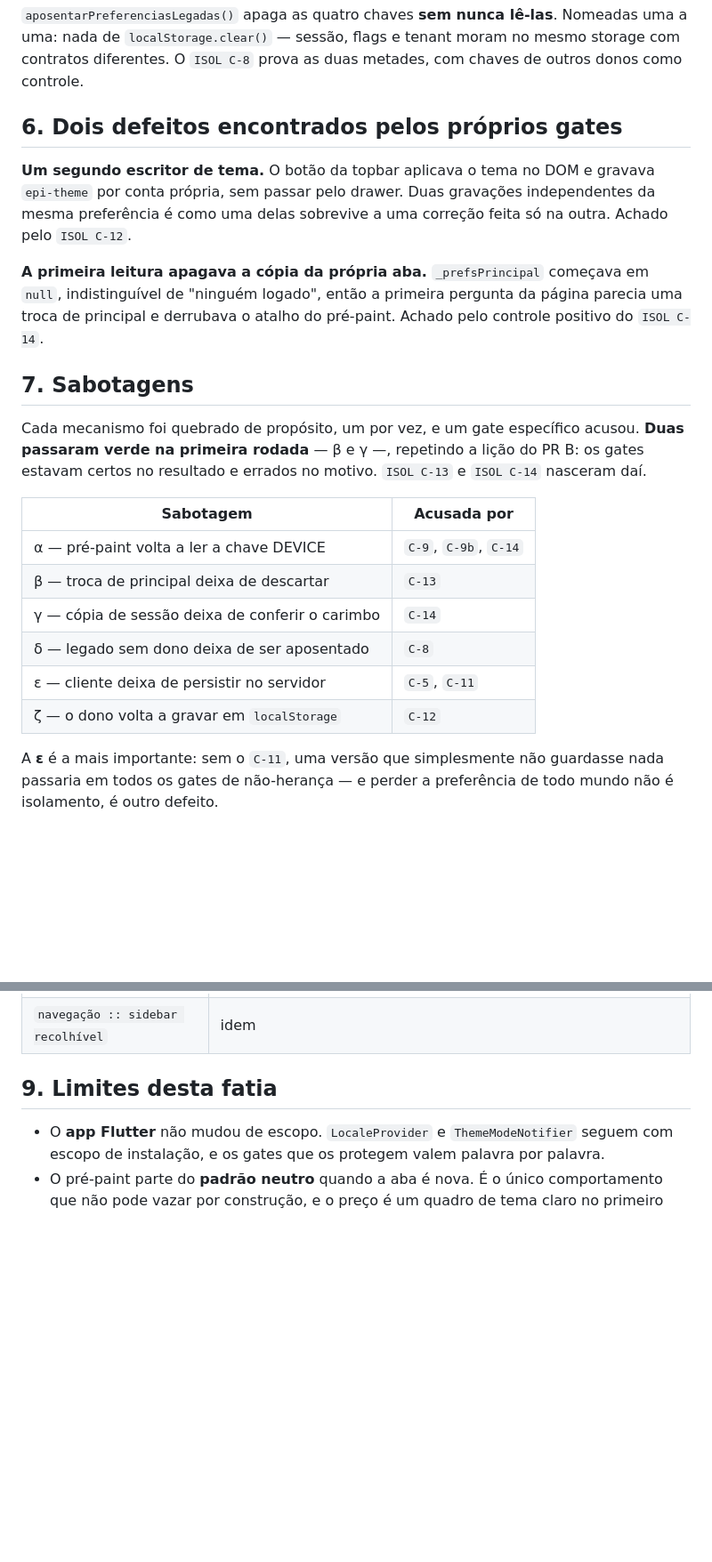
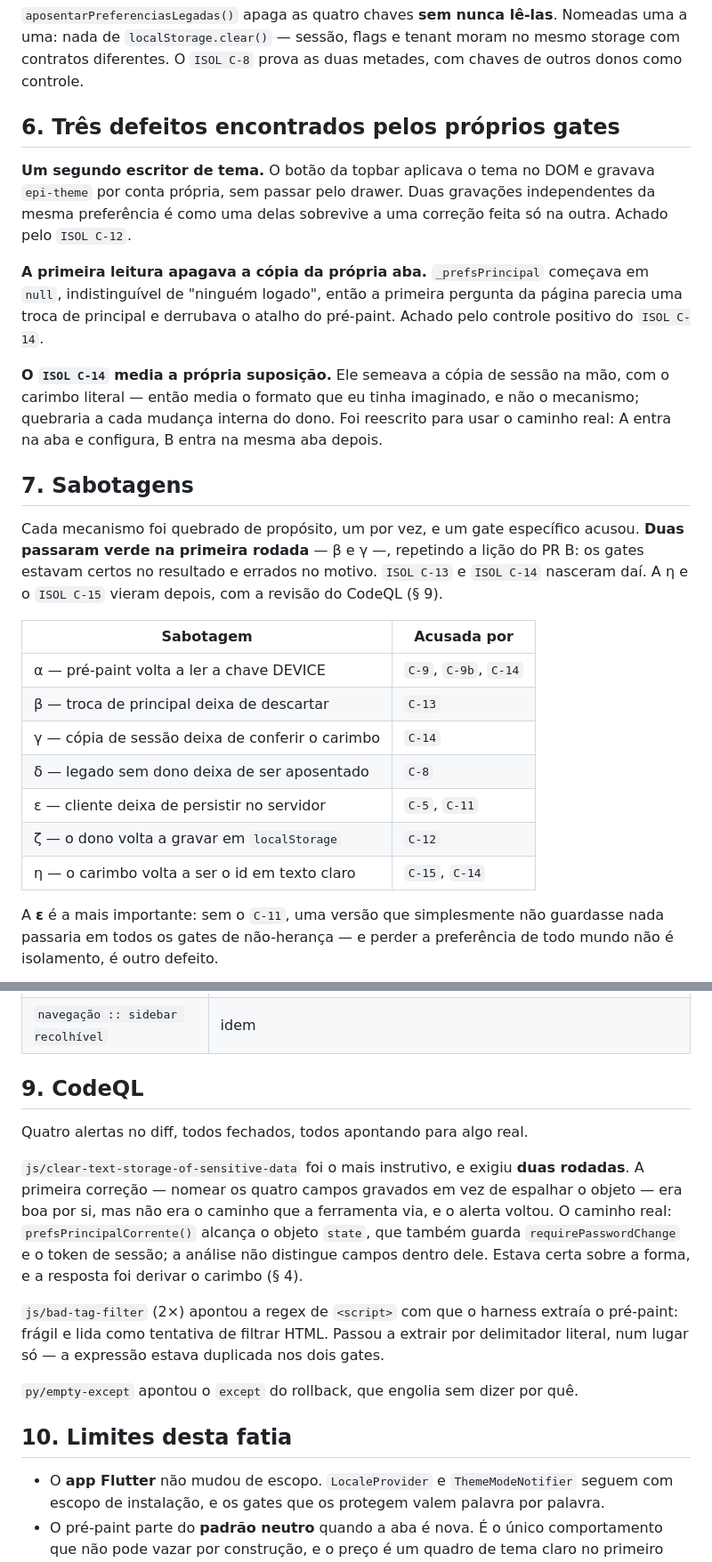
Before and after one commit to rocksbrothers-png/epi-controle, a Markdown page: docs/ISOLAMENTO_PR_C_PREFERENCIAS.md, 2 parts joined by grey strips. Shown at 89% size. Drawn GitHub-style; blank space fills up the shorter version.

Commit message:
docs(isolamento PR C): o entregável descrevia o carimbo antigo
O documento dizia que a cópia de sessão "carrega o id do principal". Deixou de
ser verdade na correção do CodeQL: ela carrega um derivado, e o texto passou a
descrever um mecanismo que não existe mais.

Entra junto o que faltava registrar: a ressalva de que o carimbo não é segredo
criptográfico, o terceiro defeito encontrado durante a implementação (o próprio
`ISOL C-14` media a suposição sobre o formato, não o mecanismo), a sétima
sabotagem, e uma seção sobre os quatro alertas do CodeQL — inclusive o que exigiu
duas rodadas porque meu primeiro diagnóstico estava errado.

Co-Authored-By: Claude Opus 5 <noreply@anthropic.com>
Claude-Session: https://claude.ai/code/session_01CWS5V2ZNovZx2qAKnQYFWN

```diff
--- a/docs/ISOLAMENTO_PR_C_PREFERENCIAS.md
+++ b/docs/ISOLAMENTO_PR_C_PREFERENCIAS.md
@@ -88,7 +94,7 @@ Nomeadas uma a uma: nada de `localStorage.clear()` — sessão, flags e tenant
 moram no mesmo storage com contratos diferentes. O `ISOL C-8` prova as duas
 metades, com chaves de outros donos como controle.
 
-## 6. Dois defeitos encontrados pelos próprios gates
+## 6. Três defeitos encontrados pelos próprios gates
 
 **Um segundo escritor de tema.** O botão da topbar aplicava o tema no DOM e
 gravava `epi-theme` por conta própria, sem passar pelo drawer. Duas gravações
@@ -100,12 +106,18 @@ começava em `null`, indistinguível de "ninguém logado", então a primeira
 pergunta da página parecia uma troca de principal e derrubava o atalho do
 pré-paint. Achado pelo controle positivo do `ISOL C-14`.
 
+**O `ISOL C-14` media a própria suposição.** Ele semeava a cópia de sessão na
+mão, com o carimbo literal — então media o formato que eu tinha imaginado, e não
+o mecanismo; quebraria a cada mudança interna do dono. Foi reescrito para usar o
+caminho real: A entra na aba e configura, B entra na mesma aba depois.
+
 ## 7. Sabotagens
 
 Cada mecanismo foi quebrado de propósito, um por vez, e um gate específico
 acusou. **Duas passaram verde na primeira rodada** — β e γ —, repetindo a lição
 do PR B: os gates estavam certos no resultado e errados no motivo. `ISOL C-13` e
-`ISOL C-14` nasceram daí.
+`ISOL C-14` nasceram daí. A η e o `ISOL C-15` vieram depois, com a revisão do
+CodeQL (§ 9).
 
 | Sabotagem | Acusada por |
 |---|---|
@@ -115,6 +127,7 @@ do PR B: os gates estavam certos no resultado e errados no motivo. `ISOL C-13` e
 | δ — legado sem dono deixa de ser aposentado | `C-8` |
 | ε — cliente deixa de persistir no servidor | `C-5`, `C-11` |
 | ζ — o dono volta a gravar em `localStorage` | `C-12` |
+| η — o carimbo volta a ser o id em texto claro | `C-15`, `C-14` |
 
 A **ε** é a mais importante: sem o `C-11`, uma versão que simplesmente não
 guardasse nada passaria em todos os gates de não-herança — e perder a
@@ -135,7 +148,25 @@ Nenhum foi apagado. Cada um diz no próprio corpo o que ficou obsoleto e por qu
 | `navegação :: drawer de Configuração` | exige o dono único em vez de uma chave solta |
 | `navegação :: sidebar recolhível` | idem |
 
-## 9. Limites desta fatia
+## 9. CodeQL
+
+Quatro alertas no diff, todos fechados, todos apontando para algo real.
+
+`js/clear-text-storage-of-sensitive-data` foi o mais instrutivo, e exigiu **duas
+rodadas**. A primeira correção — nomear os quatro campos gravados em vez de
+espalhar o objeto — era boa por si, mas não era o caminho que a ferramenta via, e
+o alerta voltou. O caminho real: `prefsPrincipalCorrente()` alcança o objeto
+`state`, que também guarda `requirePasswordChange` e o token de sessão; a análise
+não distingue campos dentro dele. Estava certa sobre a forma, e a resposta foi
+derivar o carimbo (§ 4).
+
+`js/bad-tag-filter` (2×) apontou a regex de `<script>` com que o harness extraía
+o pré-paint: frágil e lida como tentativa de filtrar HTML. Passou a extrair por
+delimitador literal, num lugar só — a expressão estava duplicada nos dois gates.
+
+`py/empty-except` apontou o `except` do rollback, que engolia sem dizer por quê.
+
+## 10. Limites desta fatia
 
 - O **app Flutter** não mudou de escopo. `LocaleProvider` e `ThemeModeNotifier`
   seguem com escopo de instalação, e os gates que os protegem valem palavra por
```
Also changed, not shown: other parts of docs/ISOLAMENTO_PR_C_PREFERENCIAS.md (+8 -2 lines).
